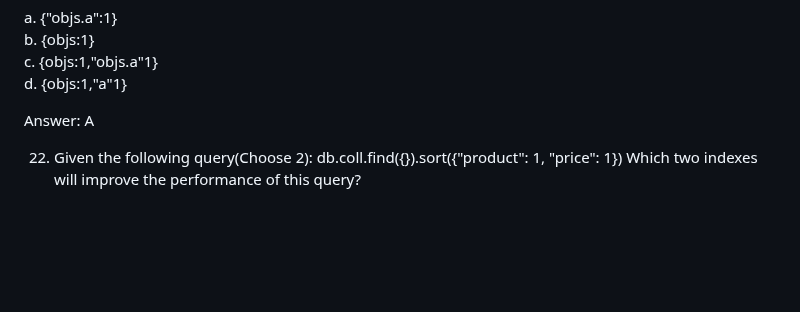
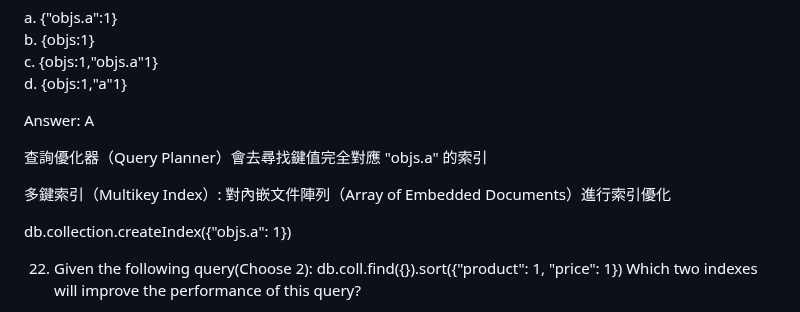
Before and after one commit to mccodes320/mccodes320.github.io, a Markdown page: Associate Developer Java Practice Quest.md, the part around the change. GitHub-like rendering; blank space fills up the shorter version.

```diff
--- a/Associate Developer Java Practice Quest.md
+++ b/Associate Developer Java Practice Quest.md
@@ -658,6 +658,14 @@ Answer:  A
 
 
 
+查詢優化器（Query Planner）會去尋找鍵值完全對應 "objs.a" 的索引
+
+多鍵索引（Multikey Index）: 對內嵌文件陣列（Array of Embedded Documents）進行索引優化
+
+db.collection.createIndex({"objs.a": 1})
+
+
+
 
 22. Given the following query(Choose 2):
 db.coll.find({}).sort({"product": 1, "price": 1})
```
